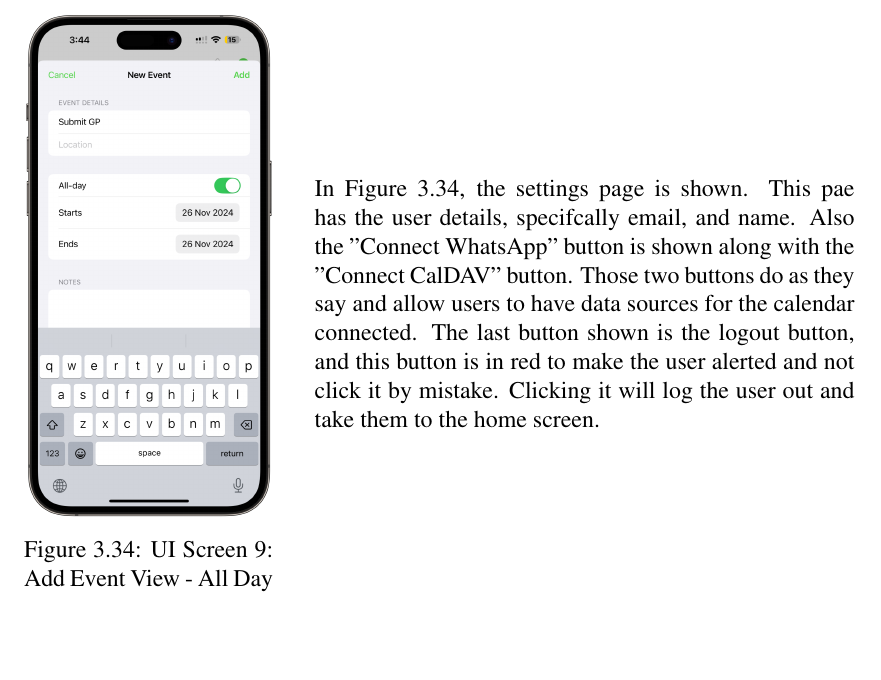
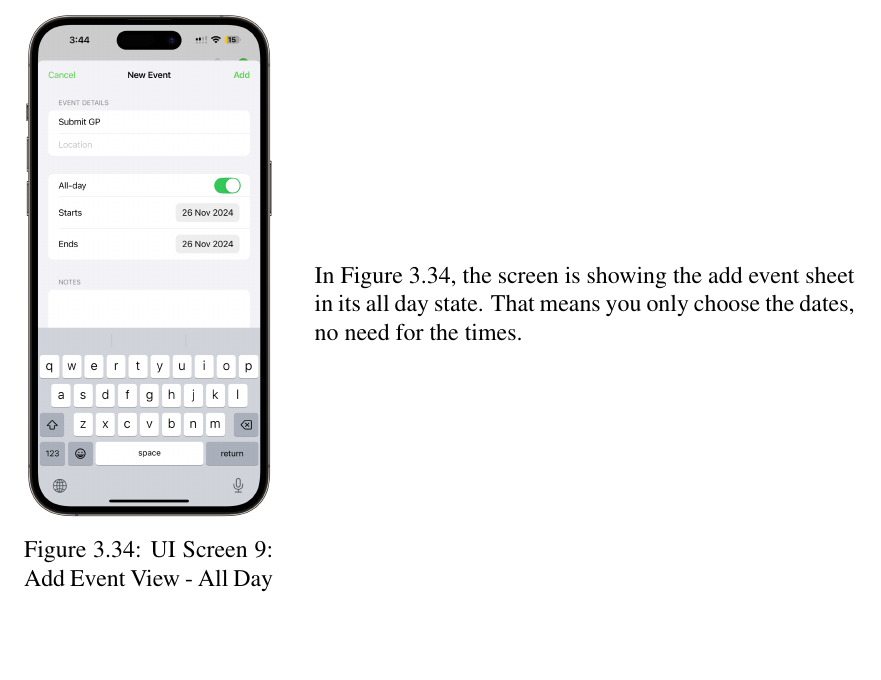
Before and after one commit to jadwalapp/symmetrical-spoon, a LaTeX thesis (docs/gp1/gp1.tex, which reads docs/gp1/parts/ui-prototype.tex): part of page 80 of 82, cut at the place of the change, the shorter picture padded with empty space. Compiled offline with pdfLaTeX.

Commit message:
finish the ui stuff

```diff
--- a/docs/gp1/parts/ui-prototype.tex
+++ b/docs/gp1/parts/ui-prototype.tex
@@ -113,7 +113,7 @@
     \end{minipage}
     \hfill
     \begin{minipage}{0.65\textwidth}
-        In Figure \ref{fig:ui-screen-9}, the settings page is shown. This pae has the user details, specifcally email, and name. Also the "Connect WhatsApp" button is shown along with the "Connect CalDAV" button. Those two buttons do as they say and allow users to have data sources for the calendar connected. The last button shown is the logout button, and this button is in red to make the user alerted and not click it by mistake. Clicking it will log the user out and take them to the home screen.
+        In Figure \ref{fig:ui-screen-9}, the screen is showing the add event sheet in its all day state. That means you only choose the dates, no need for the times.
     \end{minipage}
 \end{figure}
 
```
